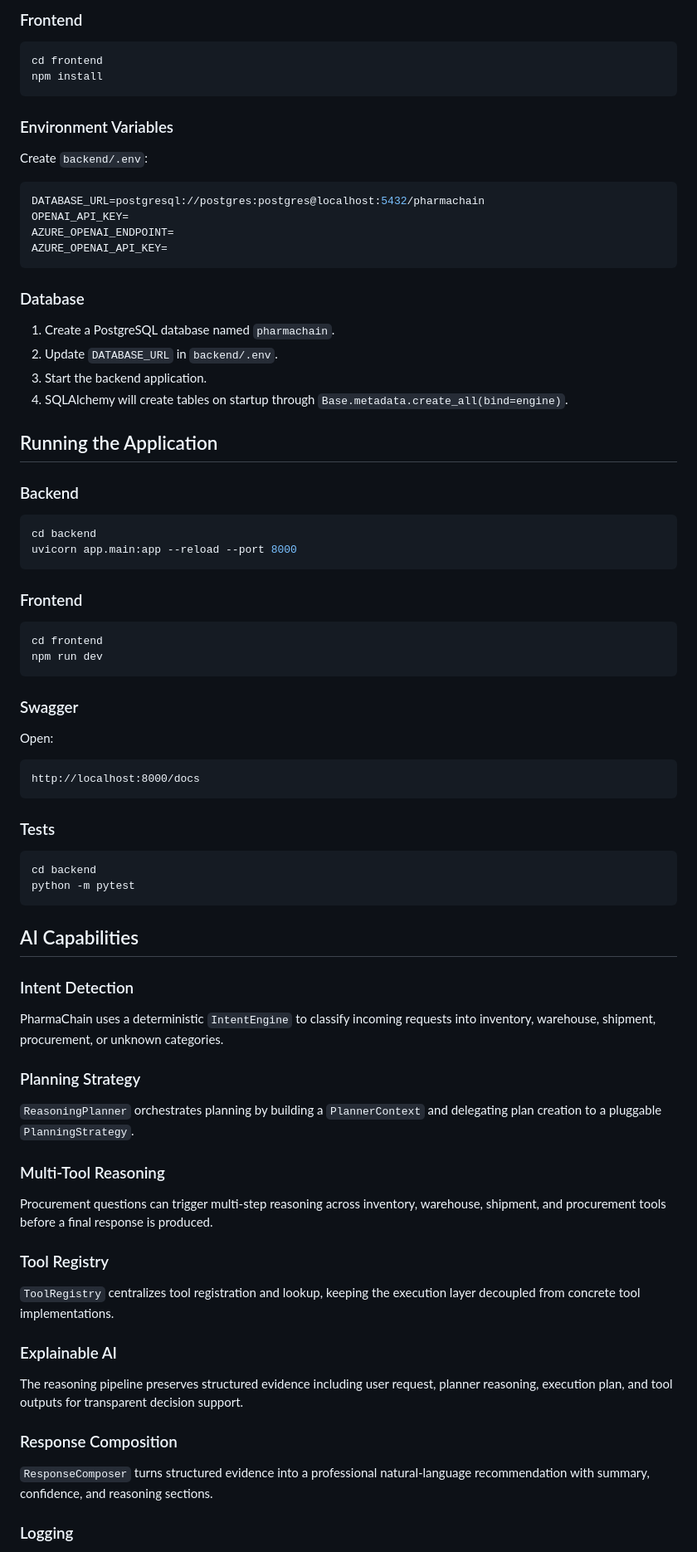
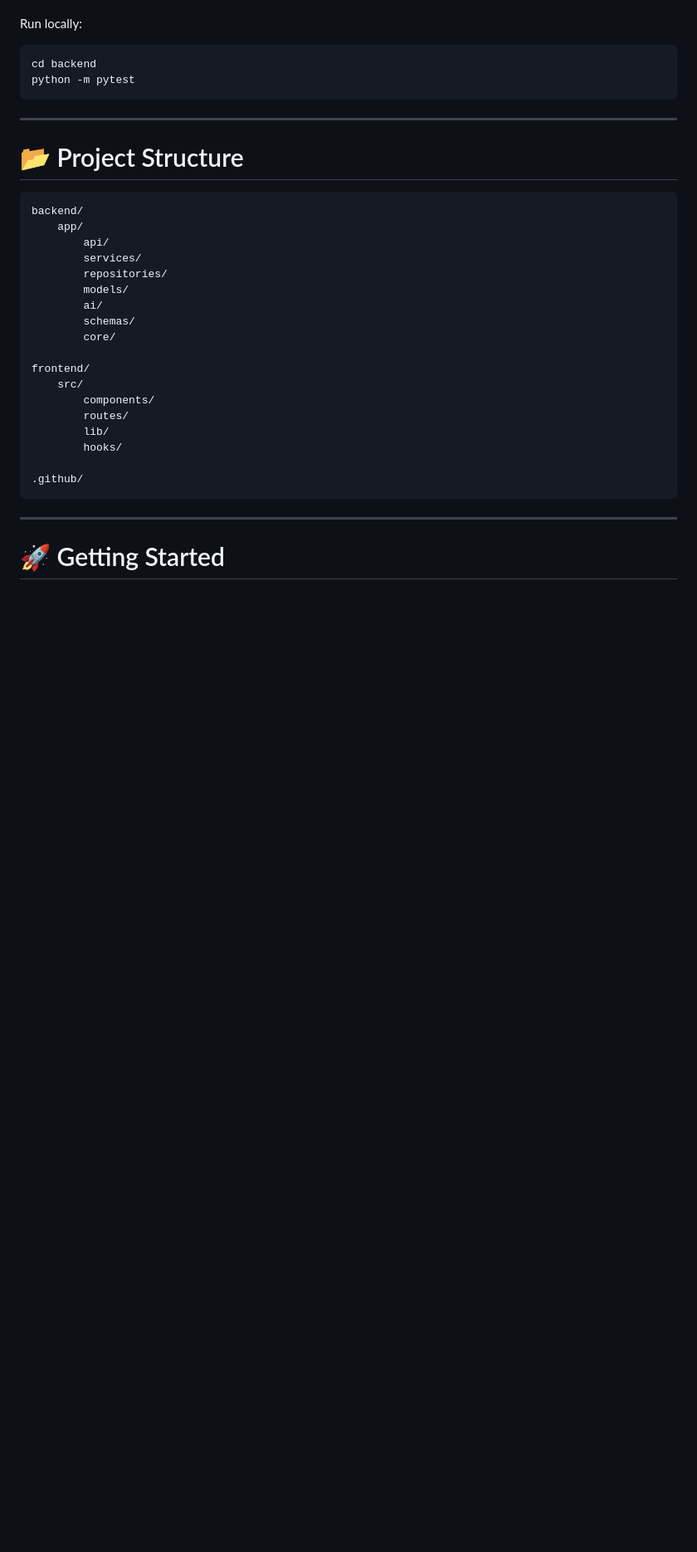
Before and after one commit to VDhimar09/PharmaChain-AI-Clinical-Supply-Chain-Copilot, a Markdown page: README.md, the part around one of its changes. Shown at 83% size. Rendered like a GitHub page; blank space fills up the shorter version.

````diff
--- a/README.md
+++ b/README.md
@@ -176,84 +190,36 @@ If your `DATABASE_URL` requires a PostgreSQL driver, install the driver that mat
-### Frontend
-
-```bash
-cd frontend
-npm install
-```
-
-### Environment Variables
-
-Create `backend/.env`:
-
-```env
-DATABASE_URL=postgresql://postgres:postgres@localhost:5432/pharmachain
-OPENAI_API_KEY=
-AZURE_OPENAI_ENDPOINT=
-AZURE_OPENAI_API_KEY=
-```
-
-### Database
-
-1. Create a PostgreSQL database named `pharmachain`.
-2. Update `DATABASE_URL` in `backend/.env`.
-3. Start the backend application.
-4. SQLAlchemy will create tables on startup through `Base.metadata.create_all(bind=engine)`.
-
-## Running the Application
-
-### Backend
-
-```bash
-cd backend
-uvicorn app.main:app --reload --port 8000
-```
-
-### Frontend
-
-```bash
-cd frontend
-npm run dev
-```
-
-### Swagger
-
-Open:
-
-```text
-http://localhost:8000/docs
-```
-
-### Tests
+Run locally:
 
 ```bash
 cd backend
 python -m pytest
 ```
 
-## AI Capabilities
+---
 
-### Intent Detection
+# 📂 Project Structure
 
-PharmaChain uses a deterministic `IntentEngine` to classify incoming requests into inventory, warehouse, shipment, procurement, or unknown categories.
+```text
+backend/
+    app/
+        api/
+        services/
+        repositories/
+        models/
+        ai/
+        schemas/
+        core/
 
-### Planning Strategy
+frontend/
+    src/
+        components/
+        routes/
+        lib/
+        hooks/
 
-`ReasoningPlanner` orchestrates planning by building a `PlannerContext` and delegating plan creation to a pluggable `PlanningStrategy`.
+.github/
+```
 
-### Multi-Tool Reasoning
+---
 
-Procurement questions can trigger multi-step reasoning across inventory, warehouse, shipment, and procurement tools before a final response is produced.
+# 🚀 Getting Started
 
-### Tool Registry
-
-`ToolRegistry` centralizes tool registration and lookup, keeping the execution layer decoupled from concrete tool implementations.
-
-### Explainable AI
-
-The reasoning pipeline preserves structured evidence including user request, planner reasoning, execution plan, and tool outputs for transparent decision support.
-
-### Response Composition
-
-`ResponseComposer` turns structured evidence into a professional natural-language recommendation with summary, confidence, and reasoning sections.
-
-### Logging
-
````
Also changed, not shown: other parts of README.md (+264 -220 lines).
